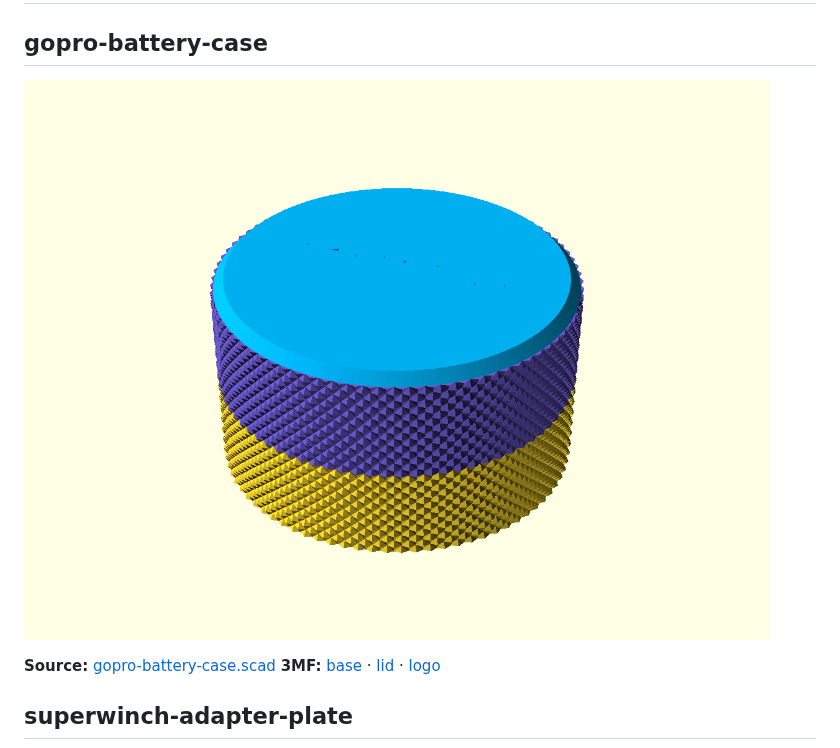
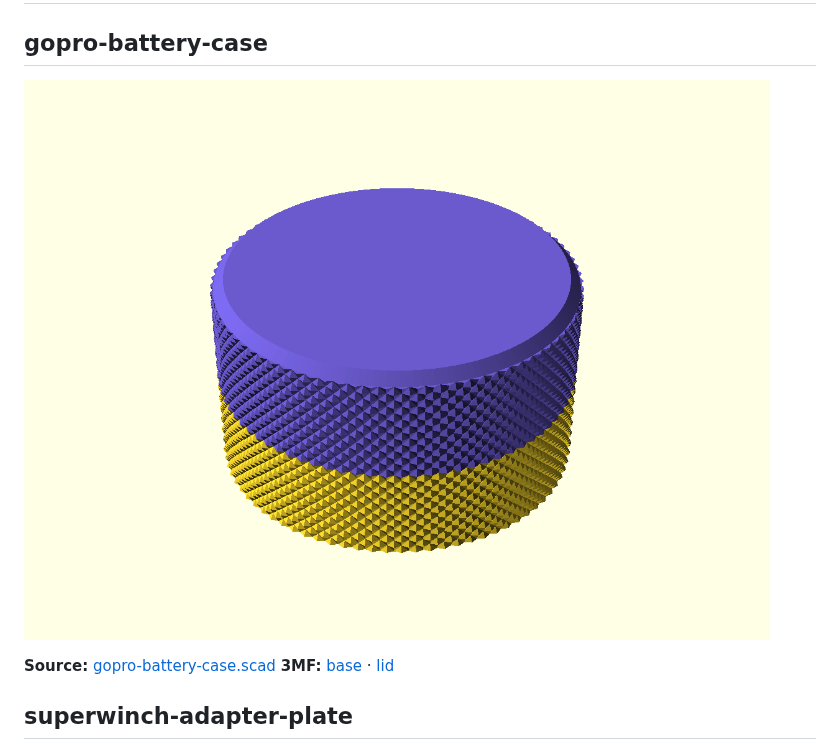
Before and after one commit to chrissnell/3D-Models, a Markdown page: README.md, the part around the change. Drawn GitHub-style; pictures changed too: gopro-battery-case/gopro-battery-case.png.

```diff
--- a/README.md
+++ b/README.md
@@ -12,7 +12,7 @@ the source `.scad` files.
 ![gopro-battery-case/gopro-battery-case](gopro-battery-case/gopro-battery-case.png)
 
 **Source:** [gopro-battery-case.scad](gopro-battery-case/gopro-battery-case.scad)
-**3MF:** [base](gopro-battery-case/3mf/gopro-battery-case-base.3mf) · [lid](gopro-battery-case/3mf/gopro-battery-case-lid.3mf) · [logo](gopro-battery-case/3mf/gopro-battery-case-logo.3mf)
+**3MF:** [base](gopro-battery-case/3mf/gopro-battery-case-base.3mf) · [lid](gopro-battery-case/3mf/gopro-battery-case-lid.3mf)
 
 ## superwinch-adapter-plate
 
```
Also changed, not shown: gopro-battery-case/README.md (+1 -23 lines), 5 other files.
